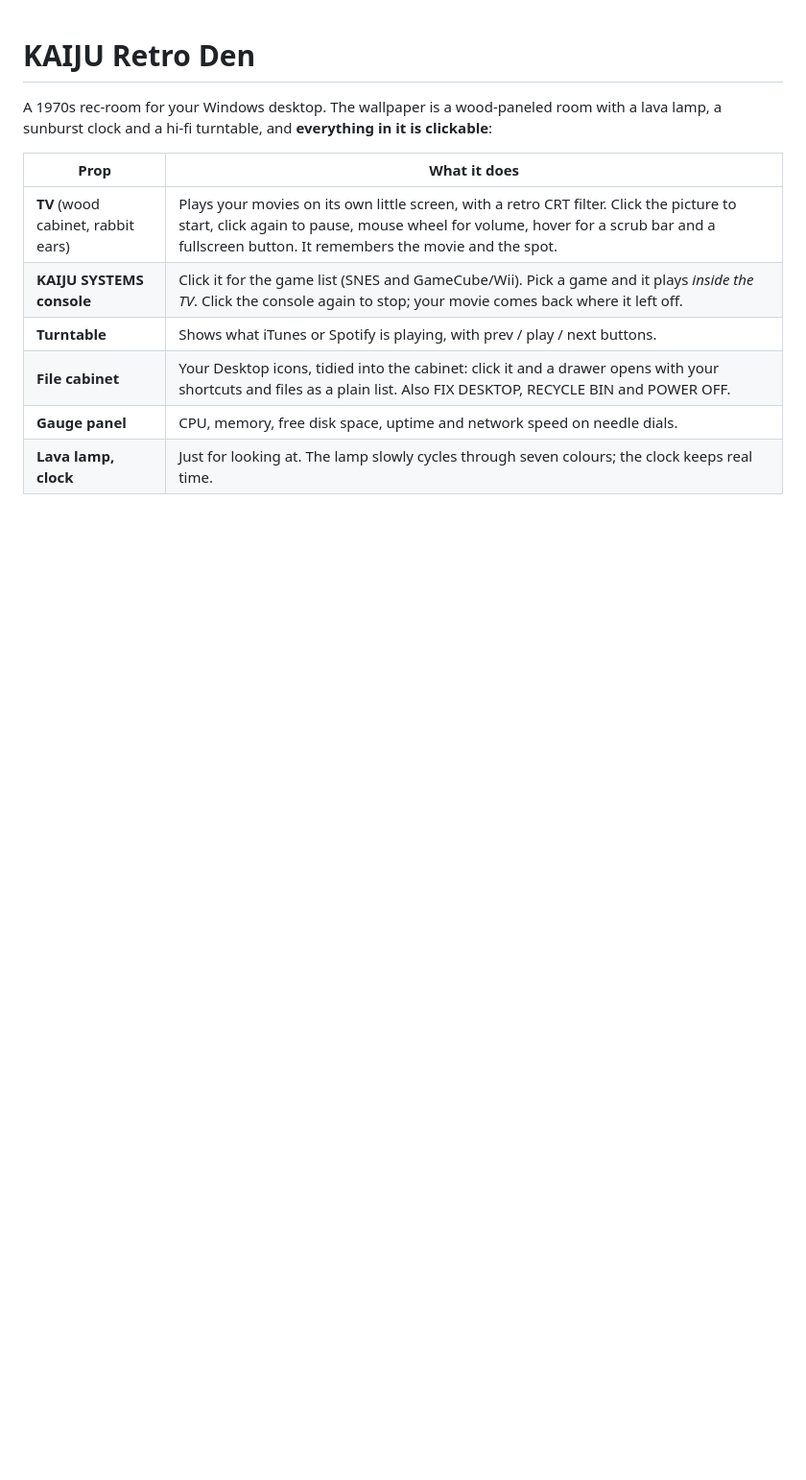
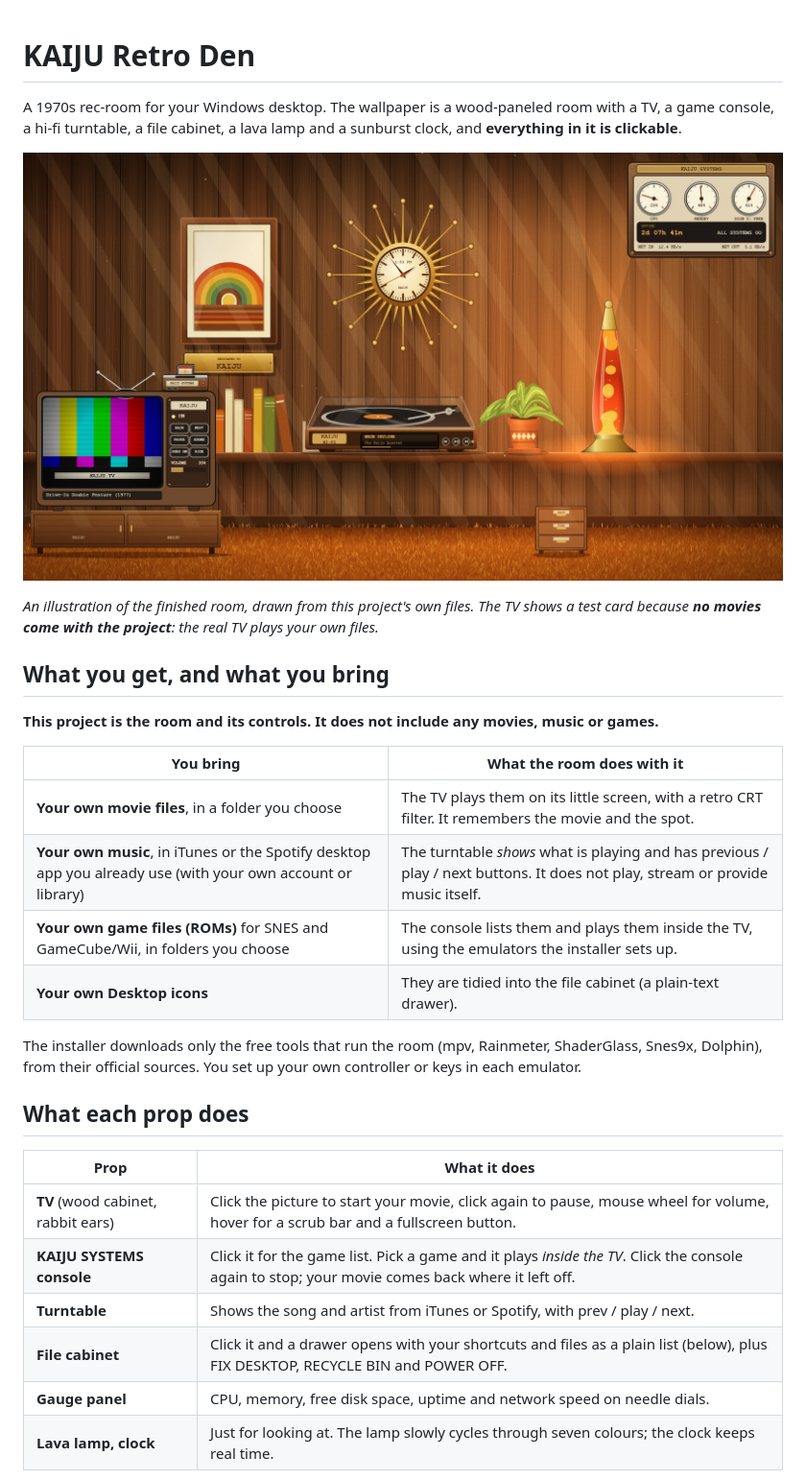
Before and after one commit to CapSail/kaiju-retro-den, a Markdown page: README.md, the part around one of its changes. Shown at 96% size. GitHub-like rendering; pictures changed too: docs/room.jpg (added); blank space fills up the shorter version.

```diff
--- a/README.md
+++ b/README.md
@@ -1,13 +1,32 @@
 # KAIJU Retro Den
 
-A 1970s rec-room for your Windows desktop. The wallpaper is a wood-paneled room with a lava lamp, a sunburst clock and a hi-fi turntable, and **everything in it is clickable**:
+A 1970s rec-room for your Windows desktop. The wallpaper is a wood-paneled room with a TV, a game console, a hi-fi turntable, a file cabinet, a lava lamp and a sunburst clock, and **everything in it is clickable**.
+
+![The finished room: TV, game console, turntable, gauge panel, lava lamp and file cabinet](docs/room.jpg)
+
+*An illustration of the finished room, drawn from this project's own files. The TV shows a test card because **no movies come with the project**: the real TV plays your own files.*
+
+## What you get, and what you bring
+
+**This project is the room and its controls. It does not include any movies, music or games.**
+
+| You bring | What the room does with it |
+|---|---|
+| **Your own movie files**, in a folder you choose | The TV plays them on its little screen, with a retro CRT filter. It remembers the movie and the spot. |
+| **Your own music**, in iTunes or the Spotify desktop app you already use (with your own account or library) | The turntable *shows* what is playing and has previous / play / next buttons. It does not play, stream or provide music itself. |
+| **Your own game files (ROMs)** for SNES and GameCube/Wii, in folders you choose | The console lists them and plays them inside the TV, using the emulators the installer sets up. |
+| **Your own Desktop icons** | They are tidied into the file cabinet (a plain-text drawer). |
+
+The installer downloads only the free tools that run the room (mpv, Rainmeter, ShaderGlass, Snes9x, Dolphin), from their official sources. You set up your own controller or keys in each emulator.
+
+## What each prop does
 
 | Prop | What it does |
 |---|---|
-| **TV** (wood cabinet, rabbit ears) | Plays your movies on its own little screen, with a retro CRT filter. Click the picture to start, click again to pause, mouse wheel for volume, hover for a scrub bar and a fullscreen button. It remembers the movie and the spot. |
-| **KAIJU SYSTEMS console** | Click it for the game list (SNES and GameCube/Wii). Pick a game and it plays *inside the TV*. Click the console again to stop; your movie comes back where it left off. |
-| **Turntable** | Shows what iTunes or Spotify is playing, with prev / play / next buttons. |
-| **File cabinet** | Your Desktop icons, tidied into the cabinet: click it and a drawer opens with your shortcuts and files as a plain list. Also FIX DESKTOP, RECYCLE BIN and POWER OFF. |
+| **TV** (wood cabinet, rabbit ears) | Click the picture to start your movie, click again to pause, mouse wheel for volume, hover for a scrub bar and a fullscreen button. |
+| **KAIJU SYSTEMS console** | Click it for the game list. Pick a game and it plays *inside the TV*. Click the console again to stop; your movie comes back where it left off. |
+| **Turntable** | Shows the song and artist from iTunes or Spotify, with prev / play / next. |
+| **File cabinet** | Click it and a drawer opens with your shortcuts and files as a plain list (below), plus FIX DESKTOP, RECYCLE BIN and POWER OFF. |
 | **Gauge panel** | CPU, memory, free disk space, uptime and network speed on needle dials. |
 | **Lava lamp, clock** | Just for looking at. The lamp slowly cycles through seven colours; the clock keeps real time. |
 
```
Also changed, not shown: other parts of README.md (+4 -6 lines), INSTALL.md (+2 -0 lines), docs/preview.jpg (deleted), docs/room-drawer.jpg (added), 5 other files.
